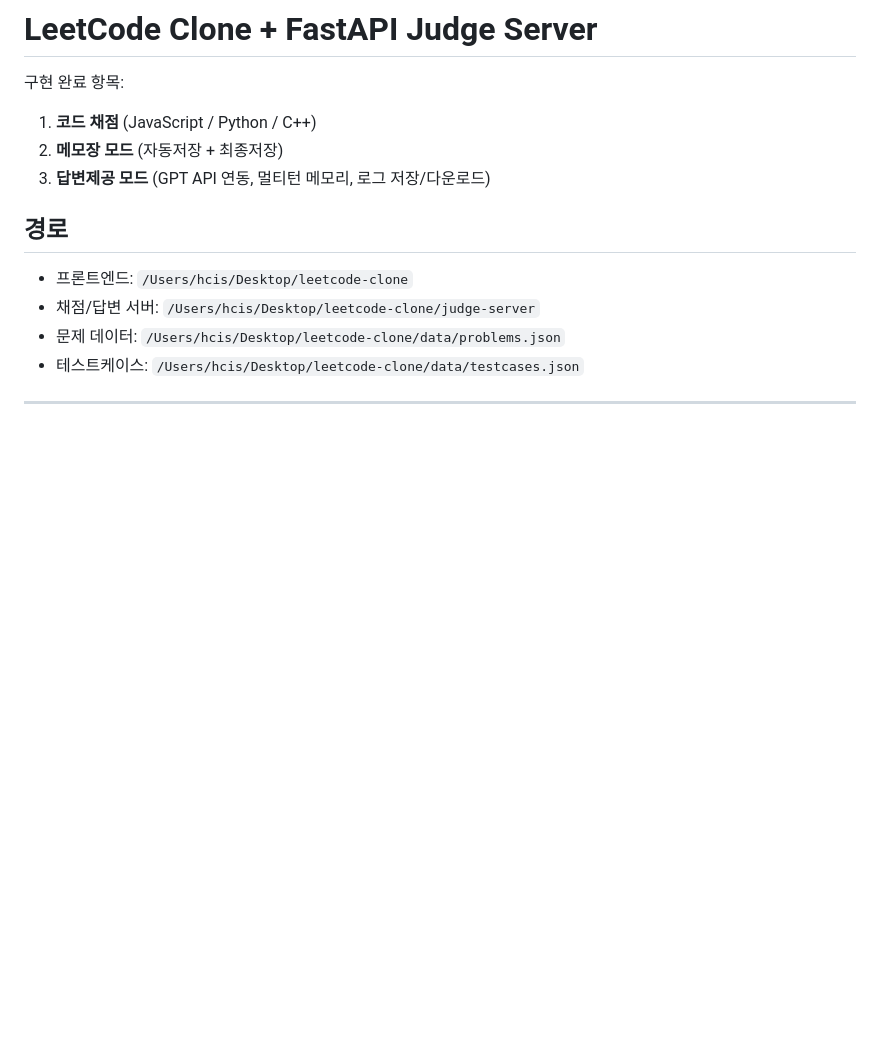
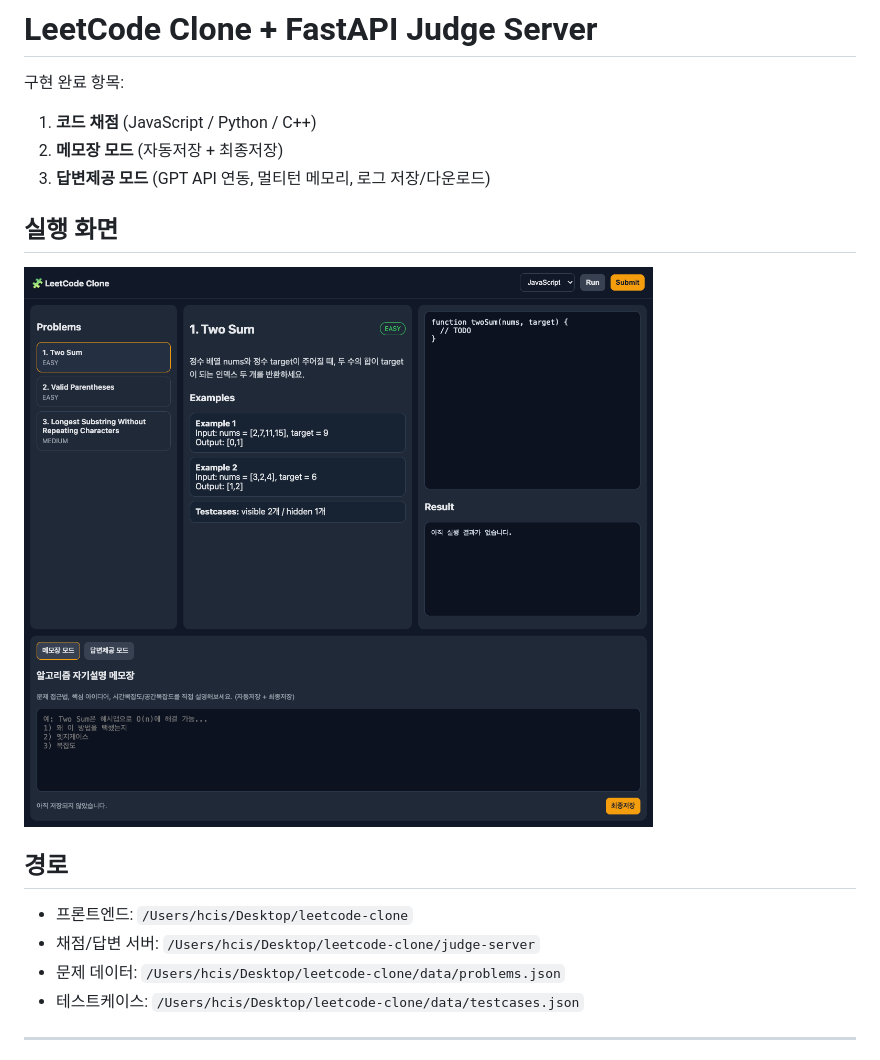
Before and after one commit to KevinTheRainmaker/LeetcodeClone, a Markdown page: README.md, the part around the change. Rendered like a GitHub page; pictures changed too: docs/screenshot-main.png (added); blank space fills up the shorter version.

Commit message:
docs: add app screenshot to README

```diff
--- a/README.md
+++ b/README.md
@@ -4,6 +4,10 @@
 1. **코드 채점** (JavaScript / Python / C++)
 2. **메모장 모드** (자동저장 + 최종저장)
 3. **답변제공 모드** (GPT API 연동, 멀티턴 메모리, 로그 저장/다운로드)
+
+## 실행 화면
+
+![LeetCode Clone 실행 화면](docs/screenshot-main.png)
 
 ## 경로
 
```
